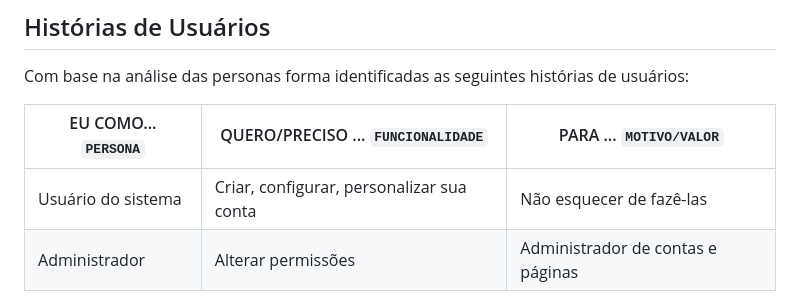
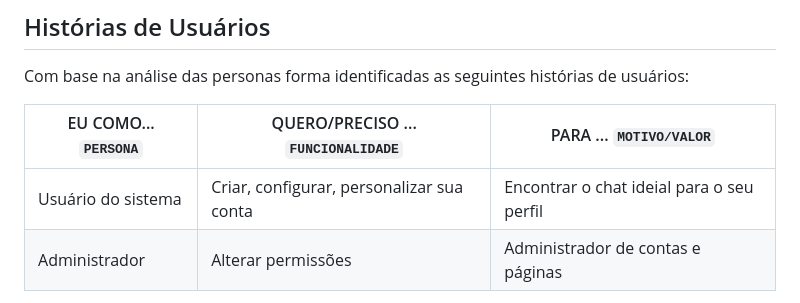
Before and after one commit to Victor-Takahashi/teste, a Markdown page: docs/especification.md, the part around the change. GitHub-like rendering.

```diff
--- a/docs/especification.md
+++ b/docs/especification.md
@@ -22,7 +22,7 @@ Com base na análise das personas forma identificadas as seguintes histórias de
 
 |EU COMO... `PERSONA`| QUERO/PRECISO ... `FUNCIONALIDADE` |PARA ... `MOTIVO/VALOR`                 |
 |--------------------|------------------------------------|----------------------------------------|
-|Usuário do sistema  | Criar, configurar, personalizar sua conta  | Não esquecer de fazê-las               |
+|Usuário do sistema  | Criar, configurar, personalizar sua conta  | Encontrar o chat ideial para o seu perfil               |
 |Administrador       | Alterar permissões                 | Administrador de contas e páginas |
 
 Apresente aqui as histórias de usuário que são relevantes para o projeto de sua solução. As Histórias de Usuário consistem em uma ferramenta poderosa para a compreensão e elicitação dos requisitos funcionais e não funcionais da sua aplicação. Se possível, agrupe as histórias de usuário por contexto, para facilitar consultas recorrentes à essa parte do documento.
```
